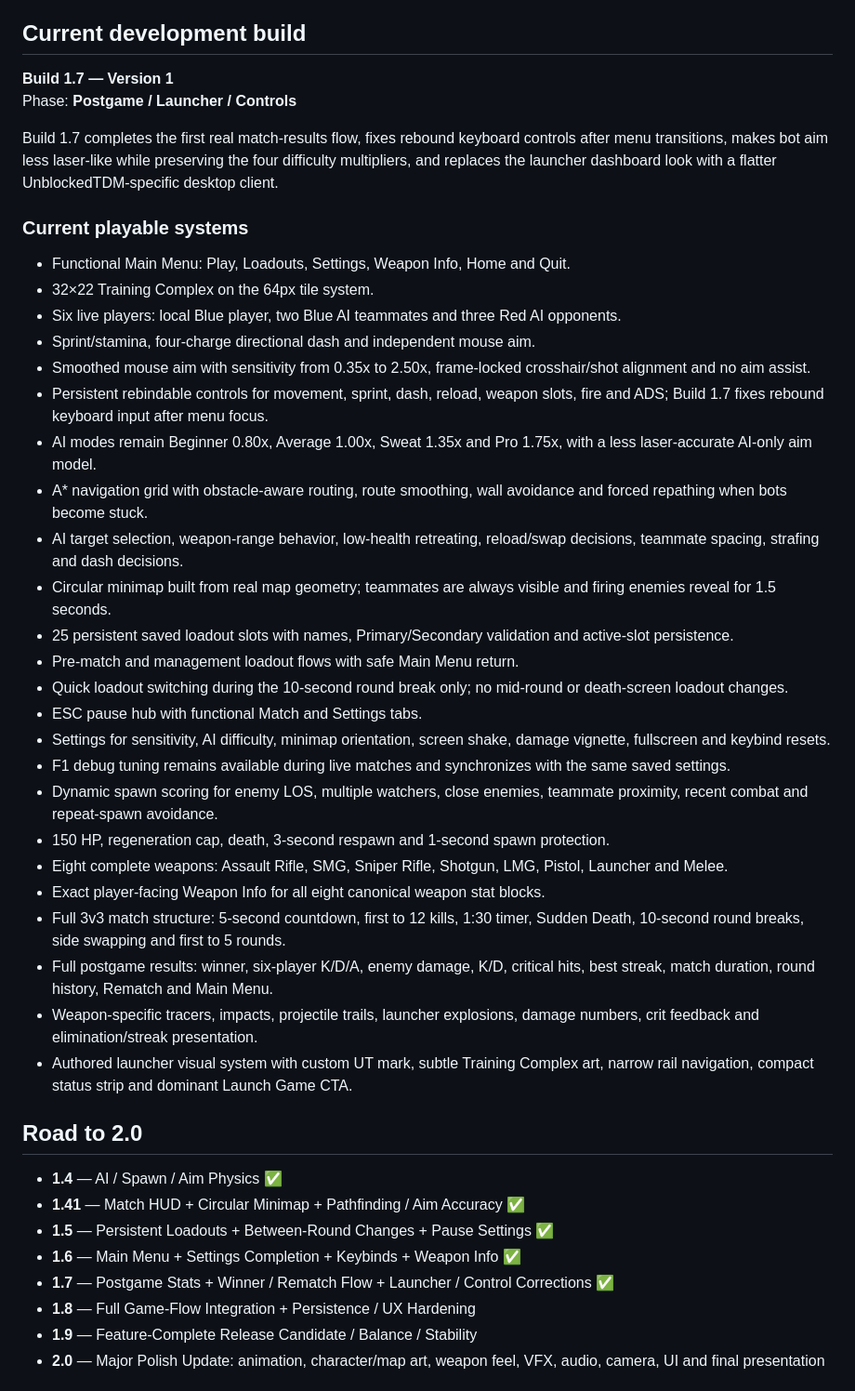
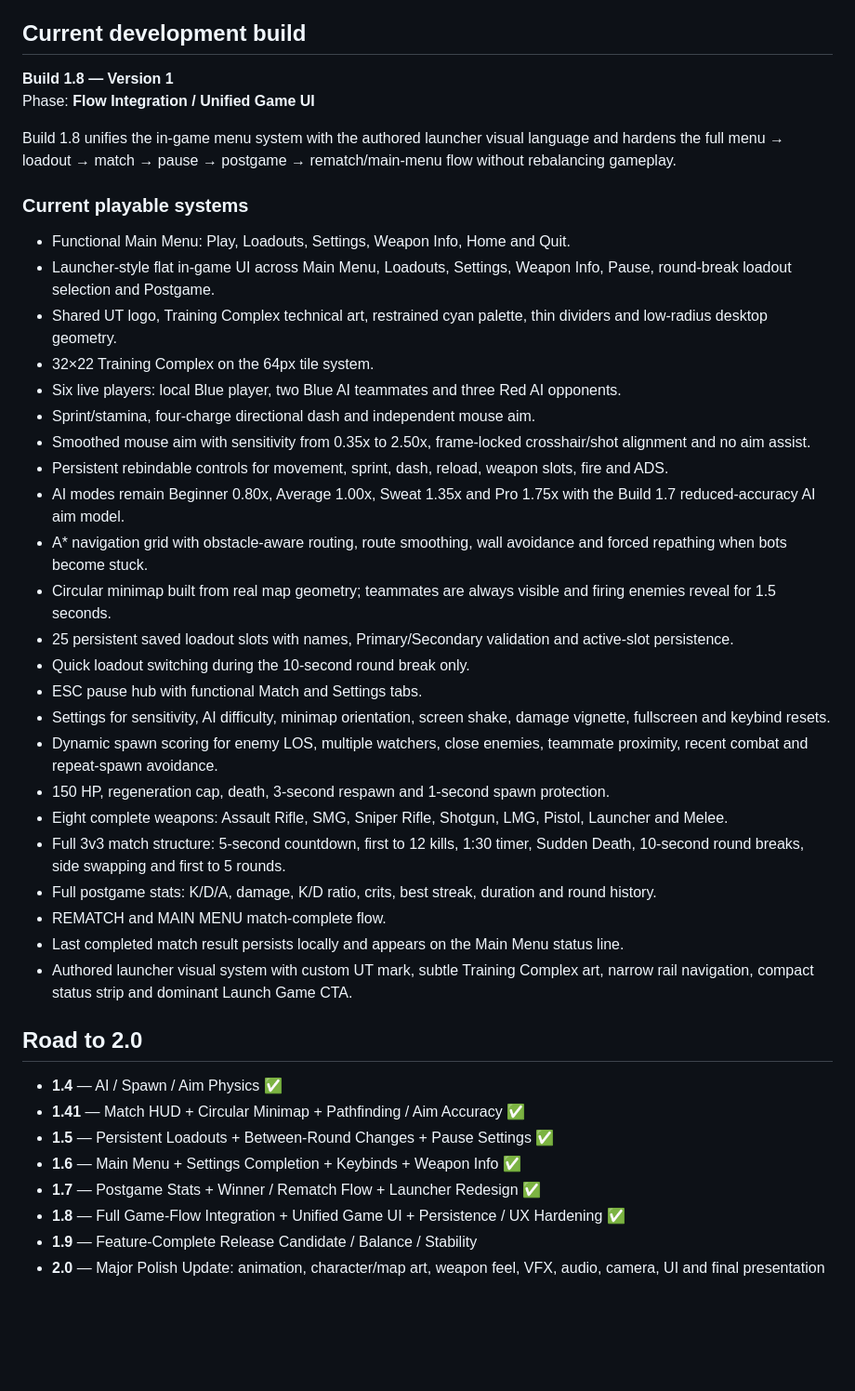
Before and after one commit to nhicksenterprises2025-maker/unblockedtdm, a Markdown page: README.md, the part around the change. Shown at 93% size. Drawn GitHub-style; blank space fills up the shorter version.

Commit message:
Update README for Build 1.8 unified game flow

```diff
--- a/README.md
+++ b/README.md
@@ -4,35 +4,34 @@ UnblockedTDM is a 2D top-down 3v3 team deathmatch game delivered as one continuo
 
 ## Current development build
 
-**Build 1.7 — Version 1**
-Phase: **Postgame / Launcher / Controls**
+**Build 1.8 — Version 1**
+Phase: **Flow Integration / Unified Game UI**
 
-Build 1.7 completes the first real match-results flow, fixes rebound keyboard controls after menu transitions, makes bot aim less laser-like while preserving the four difficulty multipliers, and replaces the launcher dashboard look with a flatter UnblockedTDM-specific desktop client.
+Build 1.8 unifies the in-game menu system with the authored launcher visual language and hardens the full menu → loadout → match → pause → postgame → rematch/main-menu flow without rebalancing gameplay.
 
 ### Current playable systems
 - Functional Main Menu: Play, Loadouts, Settings, Weapon Info, Home and Quit.
+- Launcher-style flat in-game UI across Main Menu, Loadouts, Settings, Weapon Info, Pause, round-break loadout selection and Postgame.
+- Shared UT logo, Training Complex technical art, restrained cyan palette, thin dividers and low-radius desktop geometry.
 - 32×22 Training Complex on the 64px tile system.
 - Six live players: local Blue player, two Blue AI teammates and three Red AI opponents.
 - Sprint/stamina, four-charge directional dash and independent mouse aim.
 - Smoothed mouse aim with sensitivity from 0.35x to 2.50x, frame-locked crosshair/shot alignment and no aim assist.
-- Persistent rebindable controls for movement, sprint, dash, reload, weapon slots, fire and ADS; Build 1.7 fixes rebound keyboard input after menu focus.
-- AI modes remain Beginner 0.80x, Average 1.00x, Sweat 1.35x and Pro 1.75x, with a less laser-accurate AI-only aim model.
+- Persistent rebindable controls for movement, sprint, dash, reload, weapon slots, fire and ADS.
+- AI modes remain Beginner 0.80x, Average 1.00x, Sweat 1.35x and Pro 1.75x with the Build 1.7 reduced-accuracy AI aim model.
 - A* navigation grid with obstacle-aware routing, route smoothing, wall avoidance and forced repathing when bots become stuck.
-- AI target selection, weapon-range behavior, low-health retreating, reload/swap decisions, teammate spacing, strafing and dash decisions.
 - Circular minimap built from real map geometry; teammates are always visible and firing enemies reveal for 1.5 seconds.
 - 25 persistent saved loadout slots with names, Primary/Secondary validation and active-slot persistence.
-- Pre-match and management loadout flows with safe Main Menu return.
-- Quick loadout switching during the 10-second round break only; no mid-round or death-screen loadout changes.
+- Quick loadout switching during the 10-second round break only.
 - ESC pause hub with functional Match and Settings tabs.
 - Settings for sensitivity, AI difficulty, minimap orientation, screen shake, damage vignette, fullscreen and keybind resets.
-- F1 debug tuning remains available during live matches and synchronizes with the same saved settings.
 - Dynamic spawn scoring for enemy LOS, multiple watchers, close enemies, teammate proximity, recent combat and repeat-spawn avoidance.
 - 150 HP, regeneration cap, death, 3-second respawn and 1-second spawn protection.
 - Eight complete weapons: Assault Rifle, SMG, Sniper Rifle, Shotgun, LMG, Pistol, Launcher and Melee.
-- Exact player-facing Weapon Info for all eight canonical weapon stat blocks.
 - Full 3v3 match structure: 5-second countdown, first to 12 kills, 1:30 timer, Sudden Death, 10-second round breaks, side swapping and first to 5 rounds.
-- Full postgame results: winner, six-player K/D/A, enemy damage, K/D, critical hits, best streak, match duration, round history, Rematch and Main Menu.
-- Weapon-specific tracers, impacts, projectile trails, launcher explosions, damage numbers, crit feedback and elimination/streak presentation.
+- Full postgame stats: K/D/A, damage, K/D ratio, crits, best streak, duration and round history.
+- REMATCH and MAIN MENU match-complete flow.
+- Last completed match result persists locally and appears on the Main Menu status line.
 - Authored launcher visual system with custom UT mark, subtle Training Complex art, narrow rail navigation, compact status strip and dominant Launch Game CTA.
 
 ## Road to 2.0
@@ -40,8 +39,8 @@ Build 1.7 completes the first real match-results flow, fixes rebound keyboard co
 - **1.41** — Match HUD + Circular Minimap + Pathfinding / Aim Accuracy ✅
 - **1.5** — Persistent Loadouts + Between-Round Changes + Pause Settings ✅
 - **1.6** — Main Menu + Settings Completion + Keybinds + Weapon Info ✅
-- **1.7** — Postgame Stats + Winner / Rematch Flow + Launcher / Control Corrections ✅
-- **1.8** — Full Game-Flow Integration + Persistence / UX Hardening
+- **1.7** — Postgame Stats + Winner / Rematch Flow + Launcher Redesign ✅
+- **1.8** — Full Game-Flow Integration + Unified Game UI + Persistence / UX Hardening ✅
 - **1.9** — Feature-Complete Release Candidate / Balance / Stability
 - **2.0** — Major Polish Update: animation, character/map art, weapon feel, VFX, audio, camera, UI and final presentation
 
```
